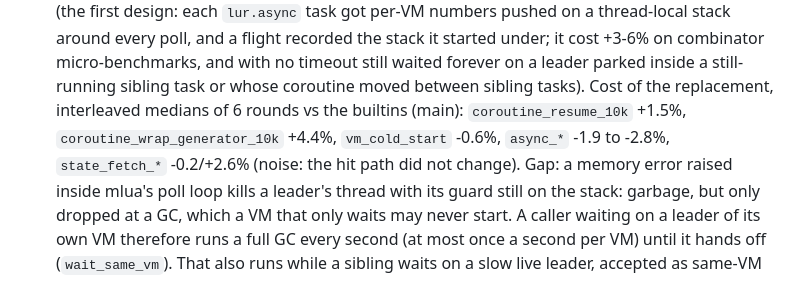
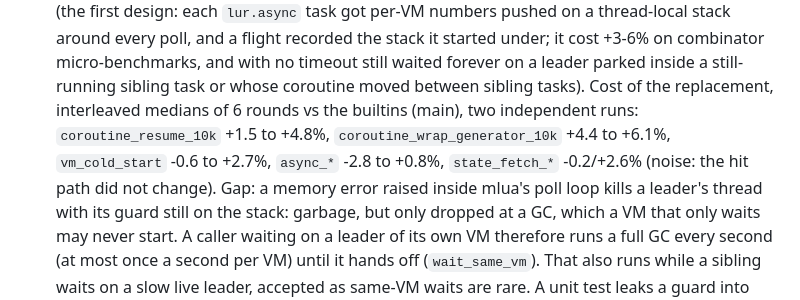
Before and after one commit to henry40408/lur, a Markdown page: docs/decisions.md, the part around the change. GitHub-like rendering.

```diff
--- a/docs/decisions.md
+++ b/docs/decisions.md
@@ -440,9 +440,10 @@ For *what* the code does, see [ARCHITECTURE.md](../ARCHITECTURE.md).
   recorded the stack it started under; it cost +3-6% on combinator micro-benchmarks, and
   with no timeout still waited forever on a leader parked inside a still-running sibling
   task or whose coroutine moved between sibling tasks). Cost of the replacement,
-  interleaved medians of 6 rounds vs the builtins (main): `coroutine_resume_10k` +1.5%,
-  `coroutine_wrap_generator_10k` +4.4%, `vm_cold_start` -0.6%, `async_*` -1.9 to -2.8%,
-  `state_fetch_*` -0.2/+2.6% (noise: the hit path did not change). Gap: a memory error
+  interleaved medians of 6 rounds vs the builtins (main), two independent runs:
+  `coroutine_resume_10k` +1.5 to +4.8%, `coroutine_wrap_generator_10k` +4.4 to +6.1%,
+  `vm_cold_start` -0.6 to +2.7%, `async_*` -2.8 to +0.8%, `state_fetch_*` -0.2/+2.6%
+  (noise: the hit path did not change). Gap: a memory error
   raised inside mlua's poll loop kills a leader's thread with its guard still on the stack:
   garbage, but only dropped at a GC, which a VM that only waits may never start. A caller
   waiting on a leader of its own VM therefore runs a full GC every second (at most once a
```
Also changed, not shown: ARCHITECTURE.md (+5 -3 lines).
